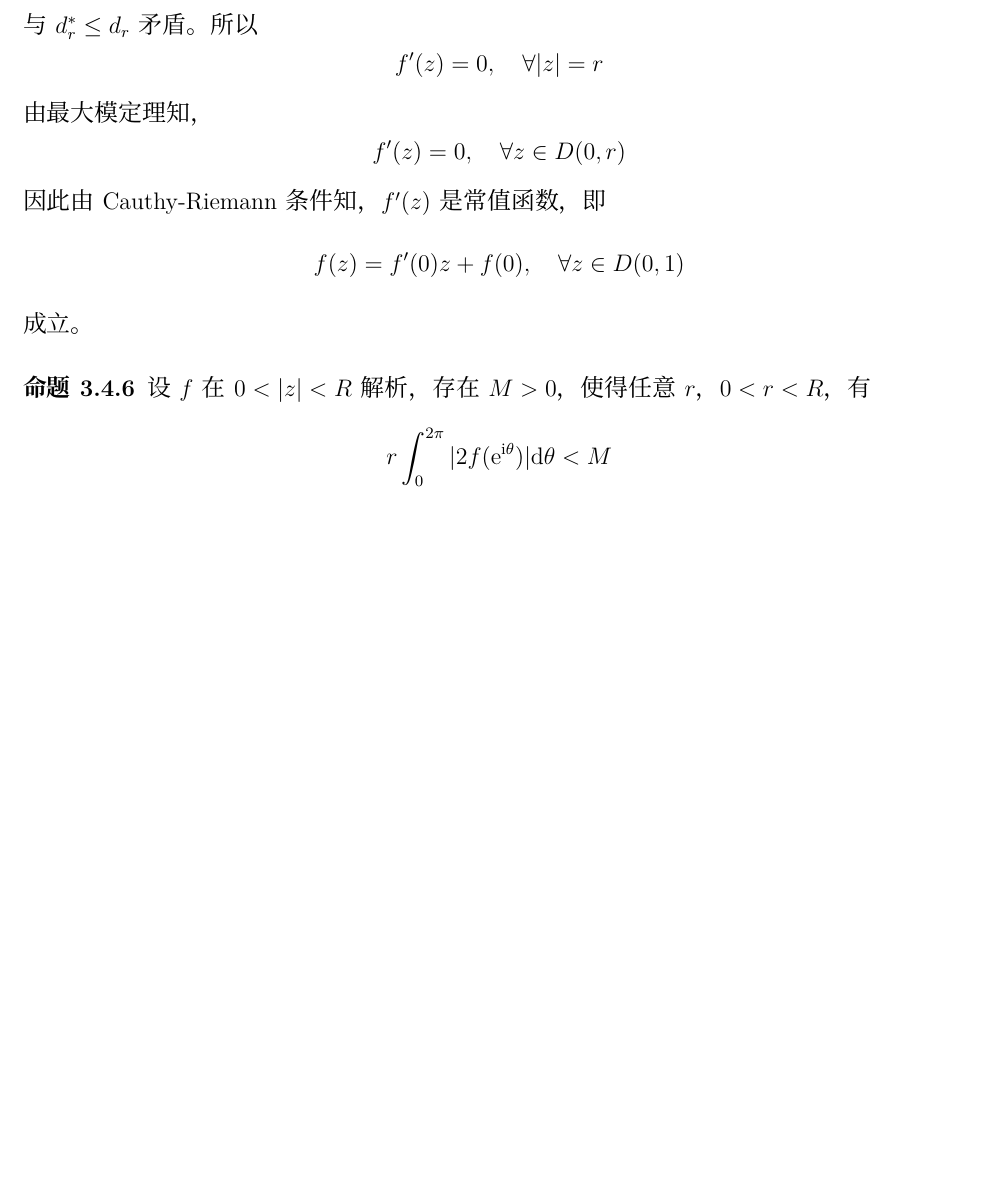
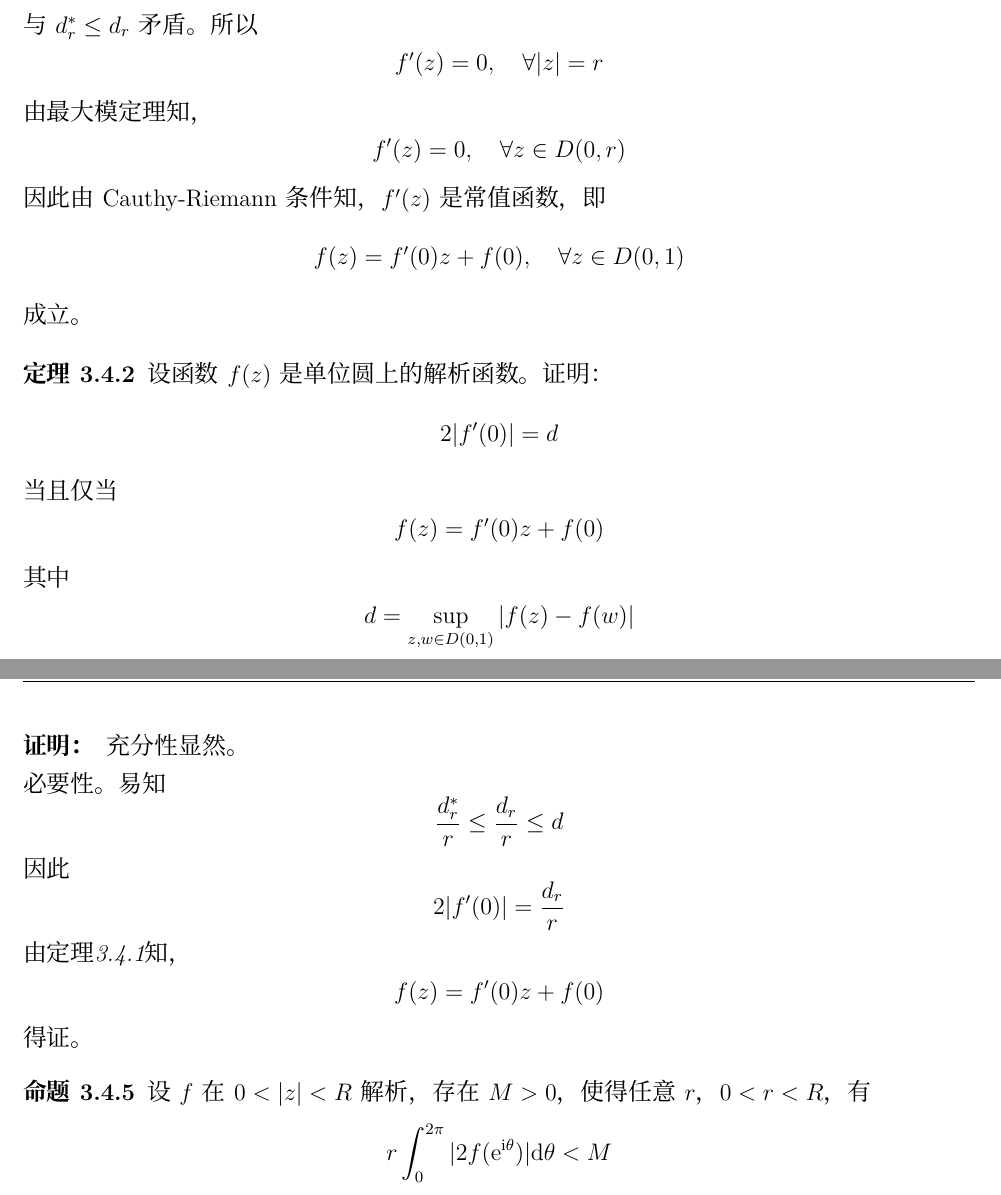
Before and after one commit to TaichiLi/The-Collection-of-Mathematics-Problems, a LaTeX problem sheet (MathExercises.tex, which reads ComplexAnalysis.tex): part of page 103 of 118 before the commit and two parts of pages 103 and 104 of 118 after it, the two joined at a grey line, cut so that both start at the same text, the shorter picture padded with empty space. Compiled offline with XeLaTeX; a missing font is replaced by an installed copy or a similar font.

Commit message:
2020-01-23 add one complex analysis question and modify some labels

```diff
--- a/ComplexAnalysis.tex
+++ b/ComplexAnalysis.tex
@@ -309,6 +309,30 @@
     因此由\textup{Cauthy-Riemann}条件知，$f'(z)$是常值函数，即
     $$f(z) = f'(0)z + f(0), \quad \forall z \in D(0,1)$$
     成立。
+
+\end{proof}
+
+\begin{theorem}
+
+    设函数$f(z)$是单位圆上的解析函数。证明：
+    $$2|f'(0)| = d$$
+    当且仅当
+    $$f(z) = f'(0)z + f(0)$$
+    其中
+    $$d =\sup\limits_{z,w\in D(0,1)}{|f(z) - f(w)|}$$
+
+\end{theorem}
+
+\begin{proof}
+
+    充分性显然。\\
+    必要性。易知
+    $$\dfrac{d_r^{*}}{r} \leq \dfrac{d_r}{r} \leq d$$
+    因此
+    $$2|f'(0)| = \dfrac{d_r}{r}$$
+    由定理\ref{theorem:complex}知，
+    $$f(z) = f'(0)z + f(0)$$
+    得证。
 
 \end{proof}
 
```
Also changed, not shown: MathExercises.pdf, ComplexAnalysis.tex (4 more changed lines).
